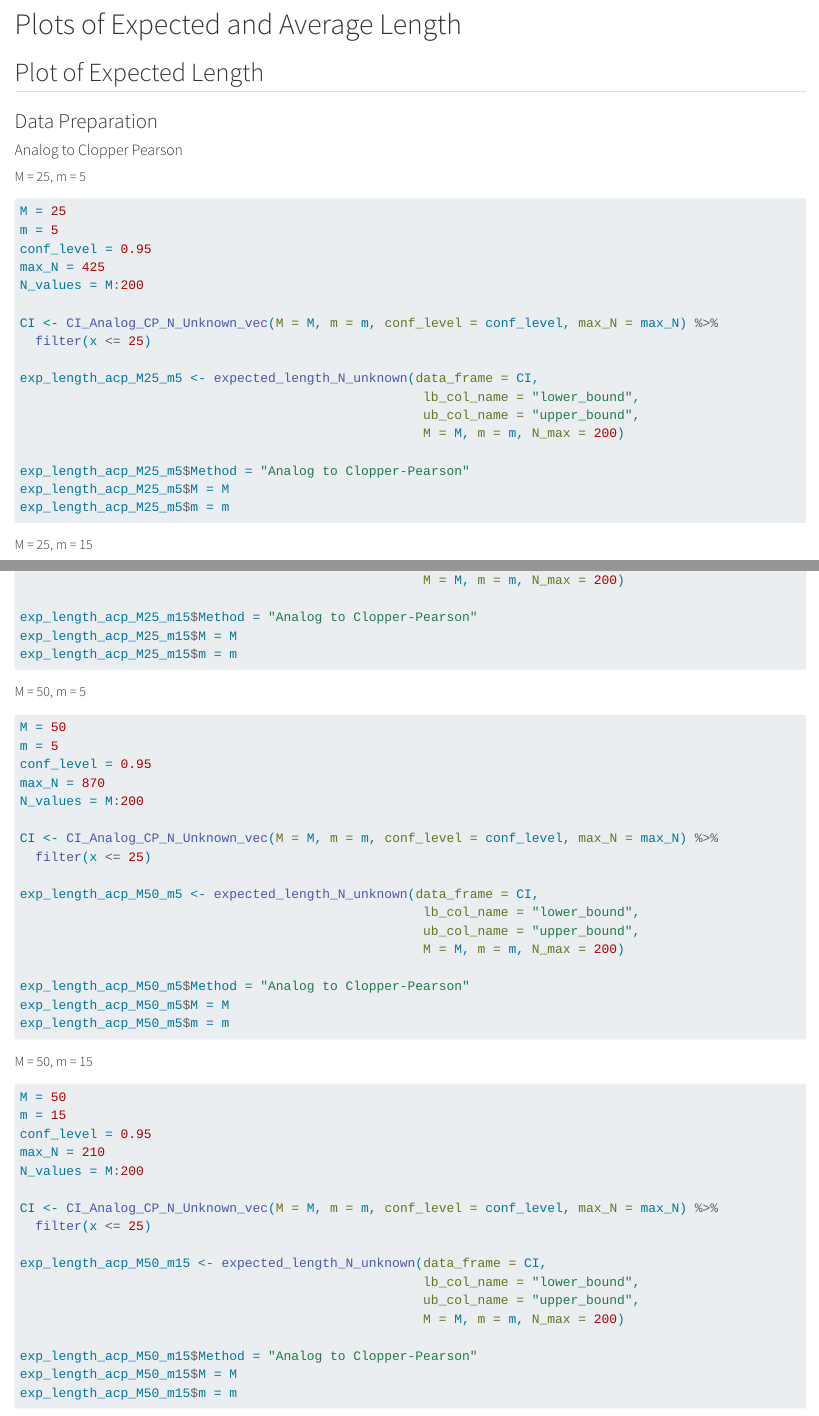
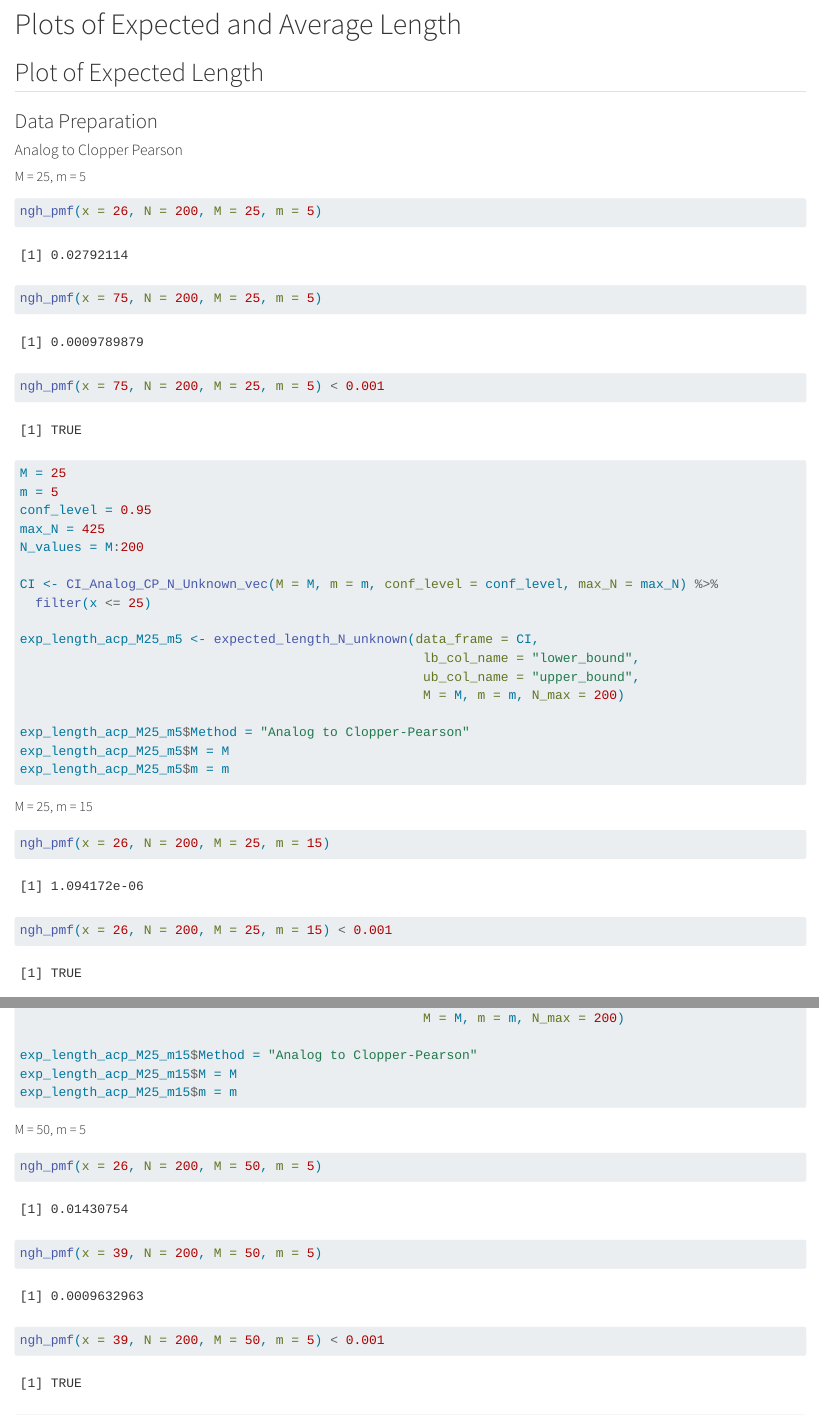
Before and after one commit to rroggenk/Negative-Hypergeometric-Confidence-Intervals, a Quarto document (N_Unknown/Interval_Length.qmd): the page in a window 1100 px wide, from 2680 px down, and a second part further down, joined at a grey line. Rendered offline with R 4.5, knitr and Pandoc in place of Quarto, with nearby package versions; long lines of code are wrapped.

Commit message:
N unknwon expected value: looking at edge cases (N = 200) for x = 26 (M, m fixed) to see how big pmf is

````diff
--- a/N_Unknown/Interval_Length.qmd
+++ b/N_Unknown/Interval_Length.qmd
@@ -146,6 +146,13 @@ average_length <- function(data_frame, lb_col_name, ub_col_name) {
 ##### M = 25, m = 5
 
 ```{r}
+ngh_pmf(x = 26, N = 200, M = 25, m = 5)
+
+ngh_pmf(x = 75, N = 200, M = 25, m = 5)
+ngh_pmf(x = 75, N = 200, M = 25, m = 5) < 0.001
+```
+
+```{r}
 #| eval: false
 
 M = 25
@@ -170,6 +177,11 @@ exp_length_acp_M25_m5$m = m
 ##### M = 25, m = 15
 
 ```{r}
+ngh_pmf(x = 26, N = 200, M = 25, m = 15)
+ngh_pmf(x = 26, N = 200, M = 25, m = 15) < 0.001
+```
+
+```{r}
 #| eval: false
 
 M = 25
@@ -194,6 +206,13 @@ exp_length_acp_M25_m15$m = m
 ##### M = 50, m = 5
 
 ```{r}
+ngh_pmf(x = 26, N = 200, M = 50, m = 5)
+
+ngh_pmf(x = 39, N = 200, M = 50, m = 5)
+ngh_pmf(x = 39, N = 200, M = 50, m = 5) < 0.001
+```
+
+```{r}
 #| eval: false
 
 M = 50
````
Also changed, not shown: N_Unknown/Interval_Length.qmd (7 more changed lines), 2 other files.
